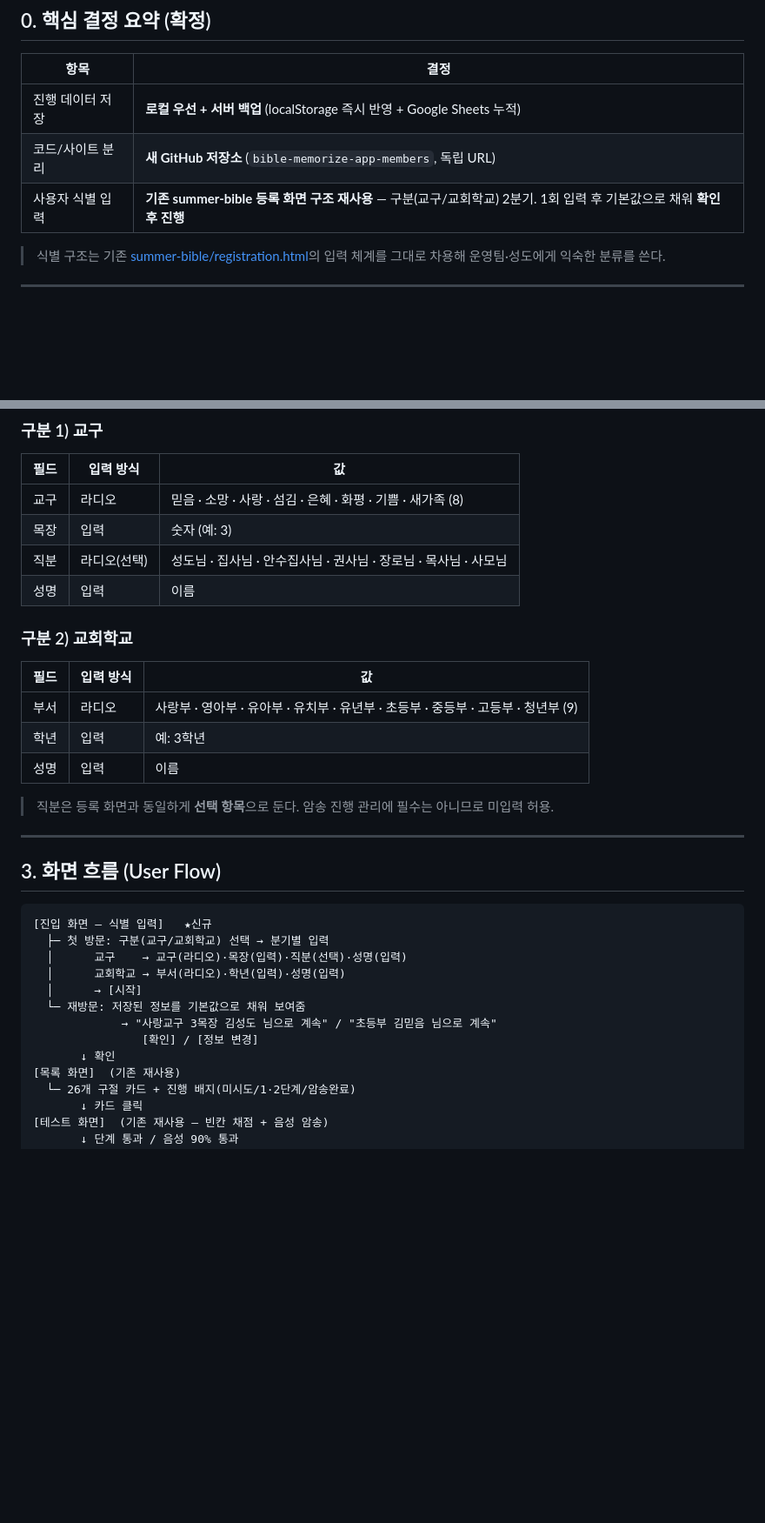
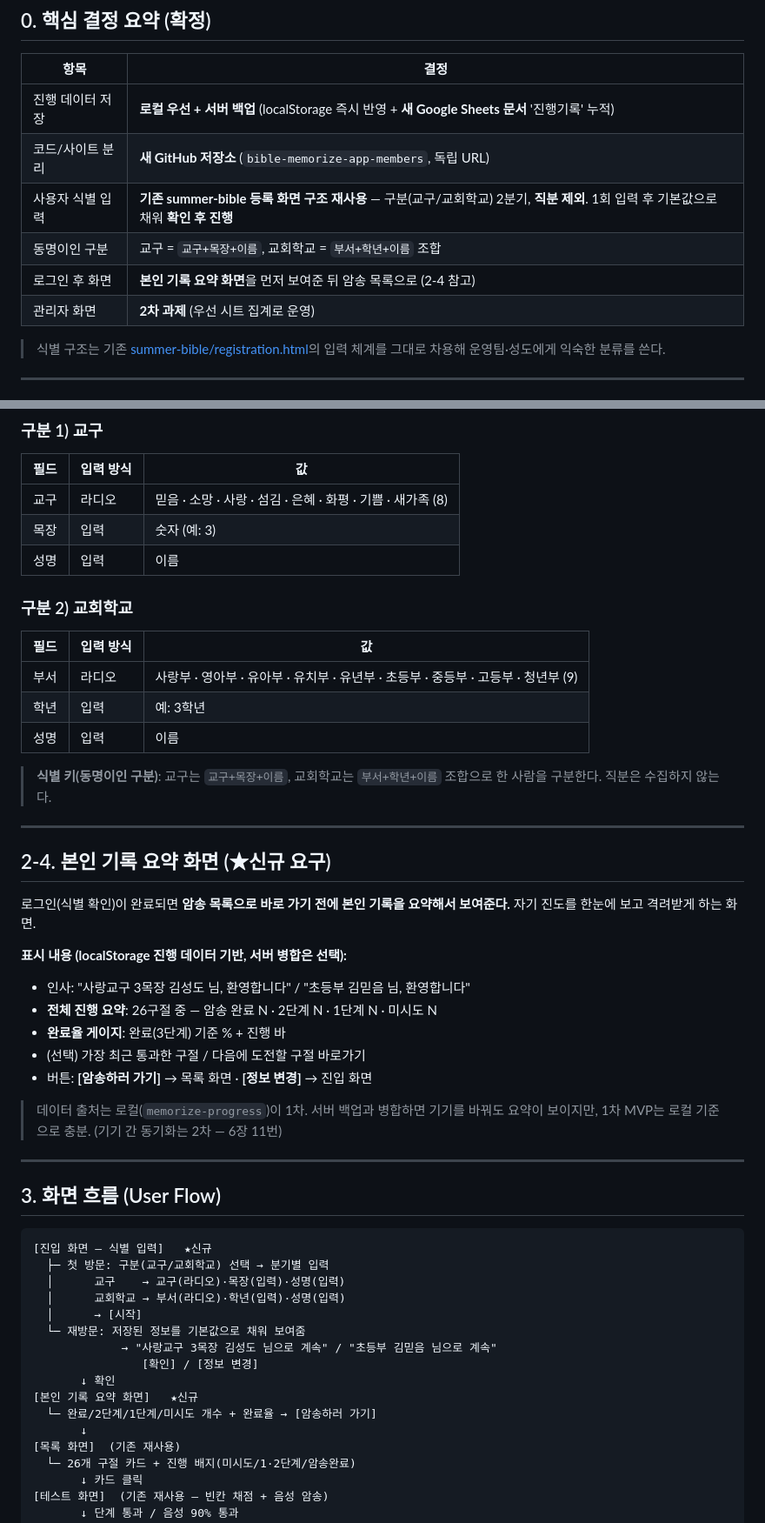
Before and after one commit to sewoongkim1/bible-memorize-app, a Markdown page: plan_members_v1.md, 2 parts joined by grey strips. Shown at 87% size. Rendered like a GitHub page; blank space fills up the shorter version.

````diff
--- a/plan_members_v1.md
+++ b/plan_members_v1.md
@@ -10,9 +10,12 @@
 
 | 항목 | 결정 |
 |---|---|
-| 진행 데이터 저장 | **로컬 우선 + 서버 백업** (localStorage 즉시 반영 + Google Sheets 누적) |
+| 진행 데이터 저장 | **로컬 우선 + 서버 백업** (localStorage 즉시 반영 + **새 Google Sheets 문서** '진행기록' 누적) |
 | 코드/사이트 분리 | **새 GitHub 저장소** (`bible-memorize-app-members`, 독립 URL) |
-| 사용자 식별 입력 | **기존 summer-bible 등록 화면 구조 재사용** — 구분(교구/교회학교) 2분기. 1회 입력 후 기본값으로 채워 **확인 후 진행** |
+| 사용자 식별 입력 | **기존 summer-bible 등록 화면 구조 재사용** — 구분(교구/교회학교) 2분기, **직분 제외**. 1회 입력 후 기본값으로 채워 **확인 후 진행** |
+| 동명이인 구분 | 교구 = `교구+목장+이름`, 교회학교 = `부서+학년+이름` 조합 |
+| 로그인 후 화면 | **본인 기록 요약 화면**을 먼저 보여준 뒤 암송 목록으로 (2-4 참고) |
+| 관리자 화면 | **2차 과제** (우선 시트 집계로 운영) |
 
 > 식별 구조는 기존 [summer-bible/registration.html](https://github.com/sewoongkim1/summer-bible/blob/main/registration.html)의 입력 체계를 그대로 차용해 운영팀·성도에게 익숙한 분류를 쓴다.
 
@@ -88,7 +90,6 @@
 |---|---|---|
 | 교구 | 라디오 | 믿음 · 소망 · 사랑 · 섬김 · 은혜 · 화평 · 기쁨 · 새가족 (8) |
 | 목장 | 입력 | 숫자 (예: 3) |
-| 직분 | 라디오(선택) | 성도님 · 집사님 · 안수집사님 · 권사님 · 장로님 · 목사님 · 사모님 |
 | 성명 | 입력 | 이름 |
 
 ### 구분 2) 교회학교
@@ -98,7 +99,22 @@
 | 학년 | 입력 | 예: 3학년 |
 | 성명 | 입력 | 이름 |
 
-> 직분은 등록 화면과 동일하게 **선택 항목**으로 둔다. 암송 진행 관리에 필수는 아니므로 미입력 허용.
+> **식별 키(동명이인 구분)**: 교구는 `교구+목장+이름`, 교회학교는 `부서+학년+이름` 조합으로 한 사람을 구분한다. 직분은 수집하지 않는다.
+
+---
+
+## 2-4. 본인 기록 요약 화면 (★신규 요구)
+
+로그인(식별 확인)이 완료되면 **암송 목록으로 바로 가기 전에 본인 기록을 요약해서 보여준다.** 자기 진도를 한눈에 보고 격려받게 하는 화면.
+
+**표시 내용 (localStorage 진행 데이터 기반, 서버 병합은 선택):**
+- 인사: "사랑교구 3목장 김성도 님, 환영합니다" / "초등부 김믿음 님, 환영합니다"
+- **전체 진행 요약**: 26구절 중 — 암송 완료 N · 2단계 N · 1단계 N · 미시도 N
+- **완료율 게이지**: 완료(3단계) 기준 % + 진행 바
+- (선택) 가장 최근 통과한 구절 / 다음에 도전할 구절 바로가기
+- 버튼: **[암송하러 가기]** → 목록 화면 · **[정보 변경]** → 진입 화면
+
+> 데이터 출처는 로컬(`memorize-progress`)이 1차. 서버 백업과 병합하면 기기를 바꿔도 요약이 보이지만, 1차 MVP는 로컬 기준으로 충분. (기기 간 동기화는 2차 — 6장 11번)
 
 ---
 
@@ -107,13 +123,16 @@
 ```
 [진입 화면 — 식별 입력]   ★신규
   ├─ 첫 방문: 구분(교구/교회학교) 선택 → 분기별 입력
-  │      교구    → 교구(라디오)·목장(입력)·직분(선택)·성명(입력)
+  │      교구    → 교구(라디오)·목장(입력)·성명(입력)
   │      교회학교 → 부서(라디오)·학년(입력)·성명(입력)
   │      → [시작]
   └─ 재방문: 저장된 정보를 기본값으로 채워 보여줌
              → "사랑교구 3목장 김성도 님으로 계속" / "초등부 김믿음 님으로 계속"
                 [확인] / [정보 변경]
        ↓ 확인
+[본인 기록 요약 화면]   ★신규
+  └─ 완료/2단계/1단계/미시도 개수 + 완료율 → [암송하러 가기]
+       ↓
 [목록 화면]  (기존 재사용)
   └─ 26개 구절 카드 + 진행 배지(미시도/1·2단계/암송완료)
        ↓ 카드 클릭
````
Also changed, not shown: other parts of plan_members_v1.md (+25 -20 lines).
